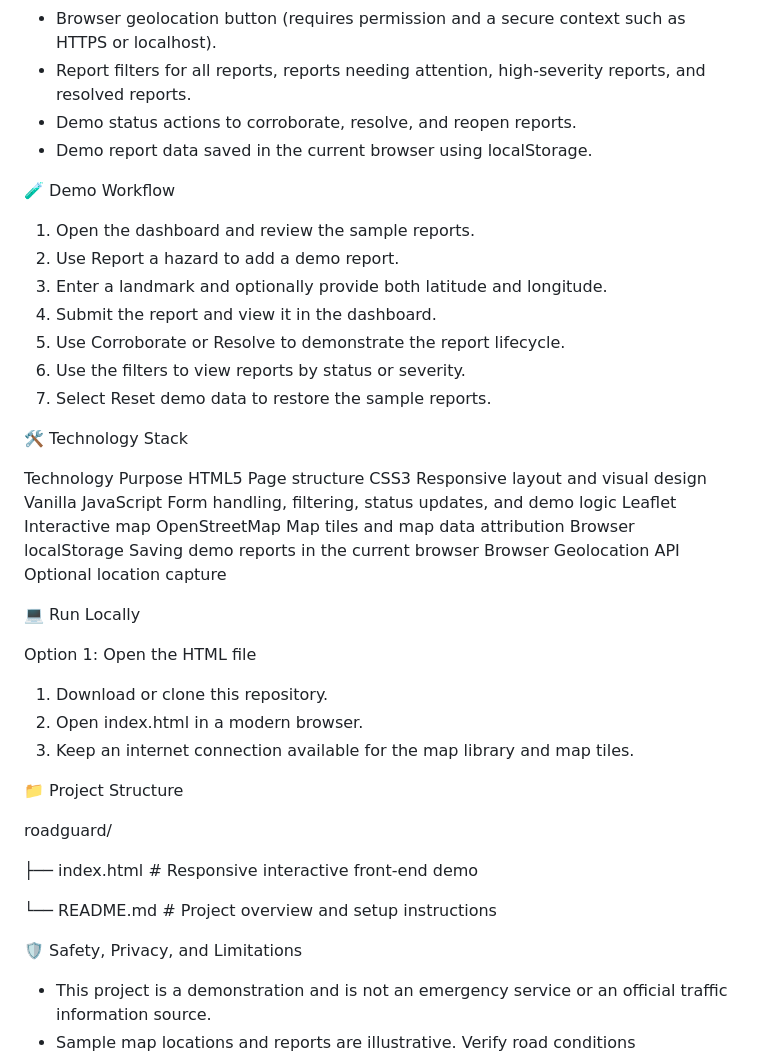
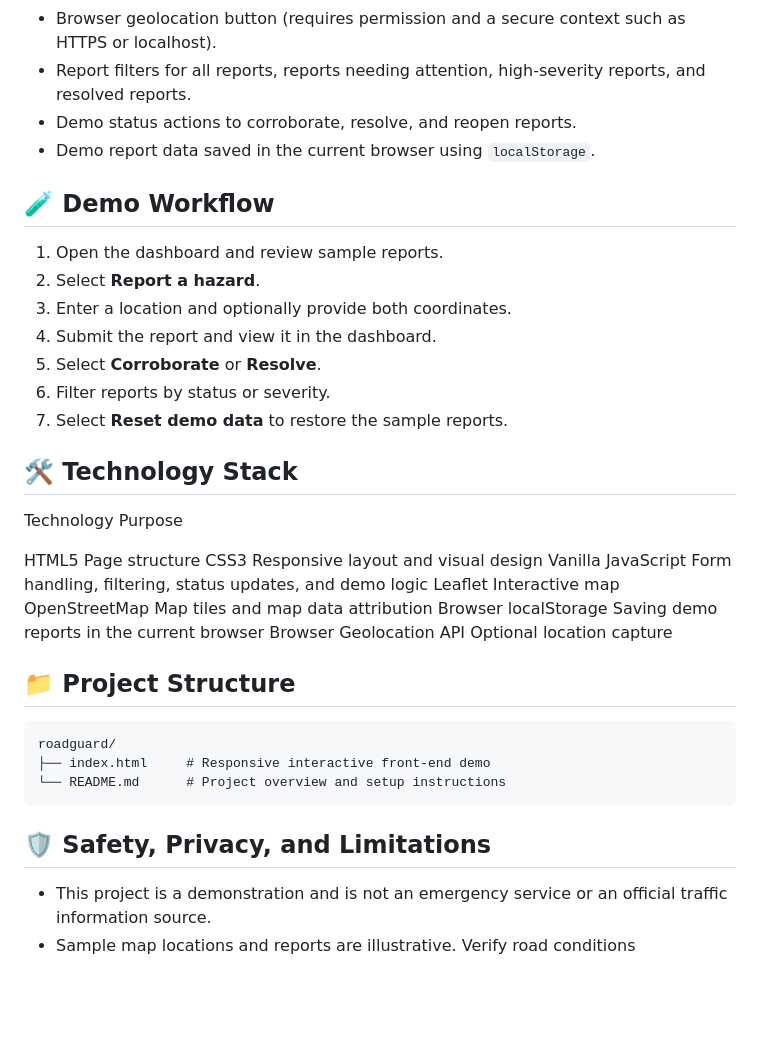
Before and after one commit to vikashkasaudhan95-cmd/RoadGuard, a Markdown page: README.md, the part around one of its changes. GitHub-like rendering; blank space fills up the shorter version.

````diff
--- a/README.md
+++ b/README.md
@@ -56,50 +55,40 @@ Report → Verify → Alert → Resolve
 - Browser geolocation button (requires permission and a secure context such as HTTPS or localhost).
 - Report filters for all reports, reports needing attention, high-severity reports, and resolved reports.
 - Demo status actions to corroborate, resolve, and reopen reports.
-- Demo report data saved in the current browser using localStorage.
+- Demo report data saved in the current browser using `localStorage`.
+
+## 🧪 Demo Workflow
+
+1. Open the dashboard and review sample reports.
+2. Select **Report a hazard**.
+3. Enter a location and optionally provide both coordinates.
+4. Submit the report and view it in the dashboard.
+5. Select **Corroborate** or **Resolve**.
+6. Filter reports by status or severity.
+7. Select **Reset demo data** to restore the sample reports.
 
 
-🧪 Demo Workflow
-
-1. Open the dashboard and review the sample reports.
-2. Use Report a hazard to add a demo report.
-3. Enter a landmark and optionally provide both latitude and longitude.
-4. Submit the report and view it in the dashboard.
-5. Use Corroborate or Resolve to demonstrate the report lifecycle.
-6. Use the filters to view reports by status or severity.
-7. Select Reset demo data to restore the sample reports.
-
-
-🛠 Technology Stack
+## 🛠 Technology Stack
 
 Technology	                 Purpose
+
 HTML5	                     Page structure
-CSS3	                    Responsive layout and visual design
-Vanilla JavaScript	      Form handling, filtering, status updates, and demo logic
-Leaflet	                 Interactive map
-OpenStreetMap         	 Map tiles and map data attribution
-Browser localStorage  	 Saving demo reports in the current browser
-Browser Geolocation API 	Optional location capture
+CSS3	                      Responsive layout and visual design
+Vanilla JavaScript	        Form handling, filtering, status updates, and demo logic
+Leaflet	                   Interactive map
+OpenStreetMap         	    Map tiles and map data attribution
+Browser localStorage  	    Saving demo reports in the current browser
+Browser Geolocation API    Optional location capture
 
+## 📁 Project Structure
 
-💻 Run Locally
+```text
+roadguard/
+├── index.html     # Responsive interactive front-end demo
+└── README.md      # Project overview and setup instructions
+```
 
-Option 1: Open the HTML file
-1. Download or clone this repository.
-2. Open index.html in a modern browser.
-3. Keep an internet connection available for the map library and map tiles.
-
-
-📁 Project Structure
-
-roadguard/
-
-├── index.html     # Responsive interactive front-end demo
-
-└── README.md      # Project overview and setup instructions
-
-
-🛡 Safety, Privacy, and Limitations
+## 🛡 Safety, Privacy, and Limitations
 
 - This project is a demonstration and is not an emergency service or an official traffic information source.
 - Sample map locations and reports are illustrative. Verify road conditions independently.
````
Also changed, not shown: other parts of README.md (+30 -22 lines).
